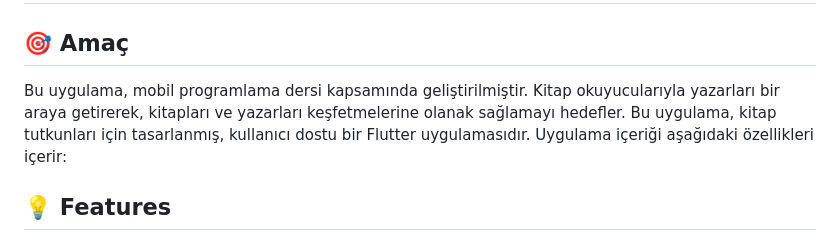
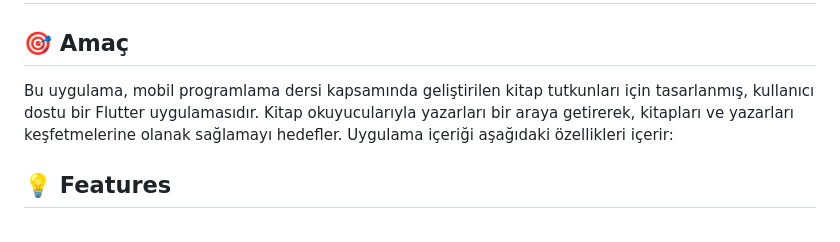
Before and after one commit to tetrakup/flutter_final, a Markdown page: README.md, the part around the change. Rendered like a GitHub page.

```diff
--- a/README.md
+++ b/README.md
@@ -2,8 +2,7 @@
 
 ## 🎯 Amaç
 
-Bu uygulama, mobil programlama dersi kapsamında geliştirilmiştir. Kitap okuyucularıyla yazarları bir araya getirerek, kitapları ve yazarları keşfetmelerine olanak sağlamayı hedefler.
-Bu uygulama, kitap tutkunları için tasarlanmış, kullanıcı dostu bir Flutter uygulamasıdır. Uygulama içeriği aşağıdaki özellikleri içerir:
+Bu uygulama, mobil programlama dersi kapsamında geliştirilen  kitap tutkunları için tasarlanmış, kullanıcı dostu bir Flutter uygulamasıdır. Kitap okuyucularıyla yazarları bir araya getirerek, kitapları ve yazarları keşfetmelerine olanak sağlamayı hedefler. Uygulama içeriği aşağıdaki özellikleri içerir:
 
 ## 💡 Features
 
```
